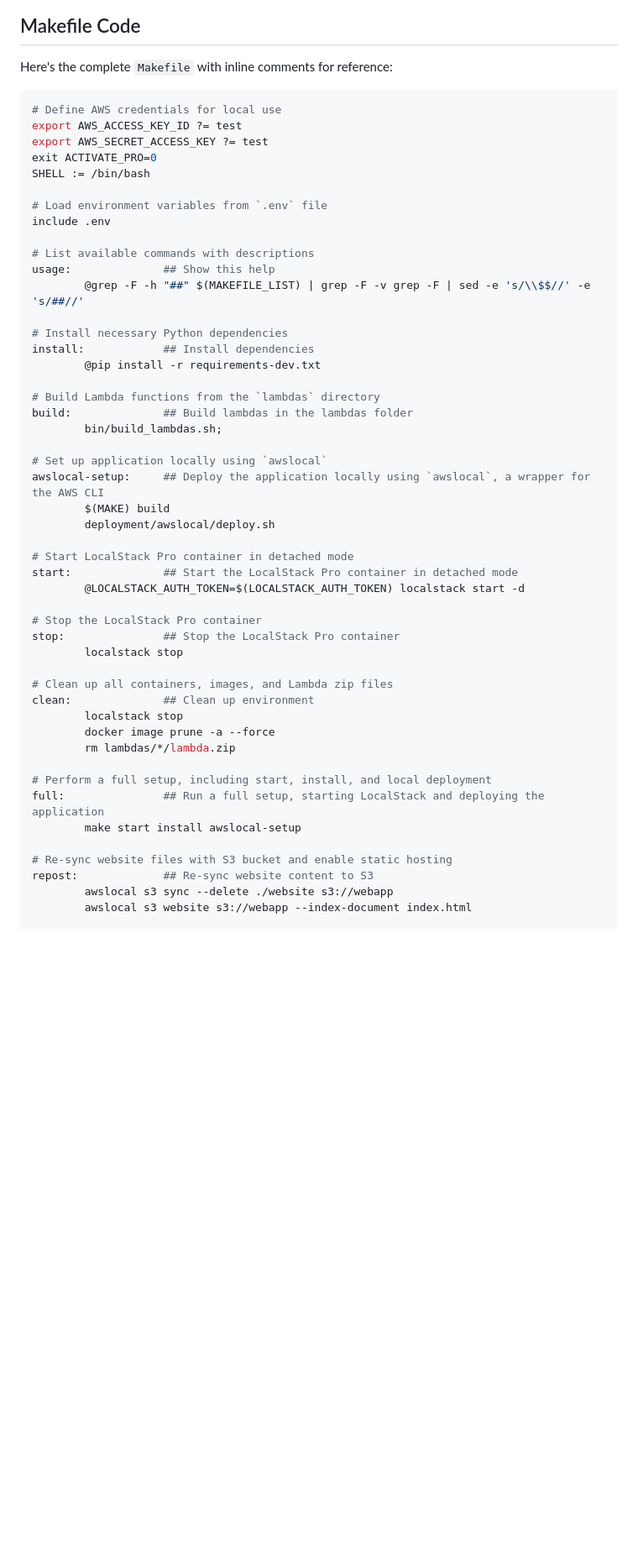
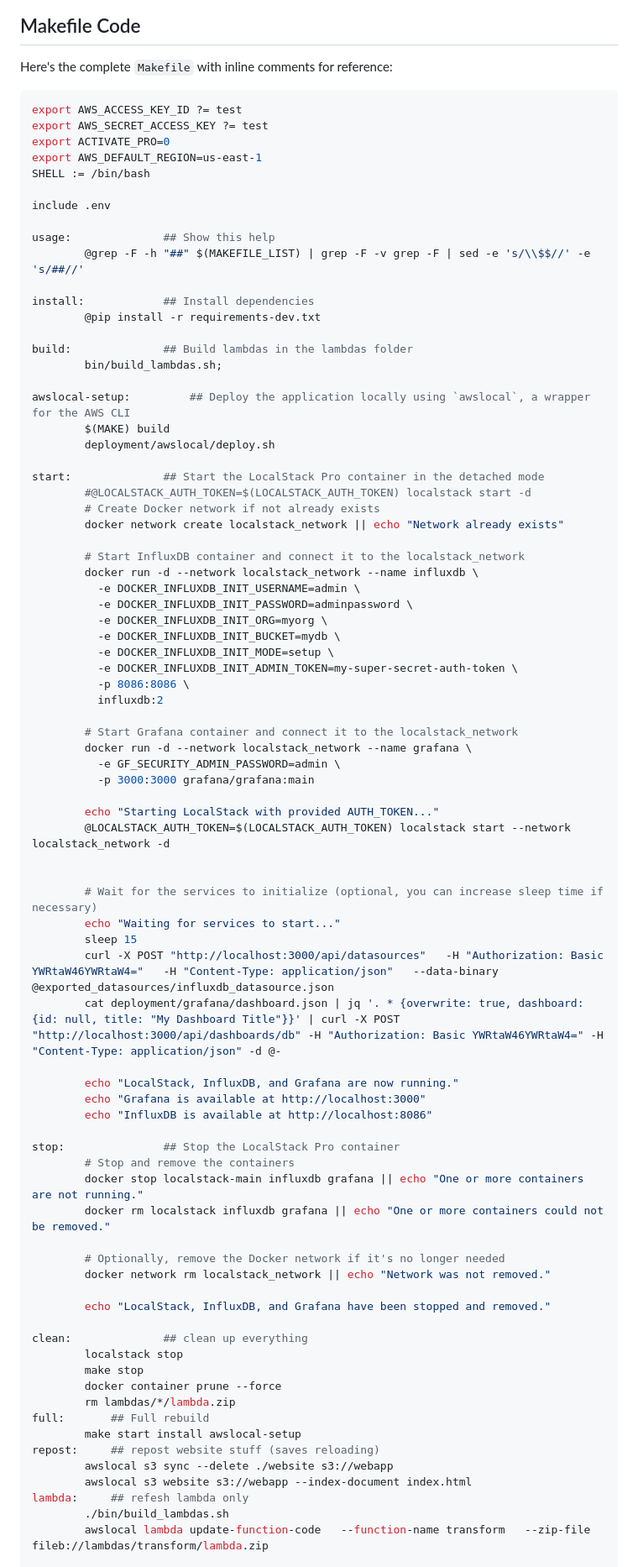
Before and after one commit to andrewcurry2024/localstacks3ETL, a Markdown page: README.md, the part around the change printed below. Shown: that part at 84% size. Drawn GitHub-style; blank space fills up the shorter version.

````diff
--- a/README.md
+++ b/README.md
@@ -35,52 +35,83 @@ This guide outlines the setup and management of the LocalStack-based environment
 Here's the complete `Makefile` with inline comments for reference:
 
 ```makefile
-# Define AWS credentials for local use
 export AWS_ACCESS_KEY_ID ?= test
 export AWS_SECRET_ACCESS_KEY ?= test
-exit ACTIVATE_PRO=0
+export ACTIVATE_PRO=0
+export AWS_DEFAULT_REGION=us-east-1
 SHELL := /bin/bash
 
-# Load environment variables from `.env` file
 include .env
 
-# List available commands with descriptions
-usage:              ## Show this help
+usage:				## Show this help
 		@grep -F -h "##" $(MAKEFILE_LIST) | grep -F -v grep -F | sed -e 's/\\$$//' -e 's/##//'
 
-# Install necessary Python dependencies
-install:            ## Install dependencies
+install:			## Install dependencies
 		@pip install -r requirements-dev.txt
 
-# Build Lambda functions from the `lambdas` directory
-build:              ## Build lambdas in the lambdas folder
+build: 				## Build lambdas in the lambdas folder
 		bin/build_lambdas.sh;
 
-# Set up application locally using `awslocal`
-awslocal-setup:     ## Deploy the application locally using `awslocal`, a wrapper for the AWS CLI
+awslocal-setup: 		## Deploy the application locally using `awslocal`, a wrapper for the AWS CLI
 		$(MAKE) build
 		deployment/awslocal/deploy.sh
 
-# Start LocalStack Pro container in detached mode
-start:              ## Start the LocalStack Pro container in detached mode
-		@LOCALSTACK_AUTH_TOKEN=$(LOCALSTACK_AUTH_TOKEN) localstack start -d
+start:				## Start the LocalStack Pro container in the detached mode
+		#@LOCALSTACK_AUTH_TOKEN=$(LOCALSTACK_AUTH_TOKEN) localstack start -d
+		# Create Docker network if not already exists
+		docker network create localstack_network || echo "Network already exists"
 
-# Stop the LocalStack Pro container
-stop:               ## Stop the LocalStack Pro container
+		# Start InfluxDB container and connect it to the localstack_network
+		docker run -d --network localstack_network --name influxdb \
+		  -e DOCKER_INFLUXDB_INIT_USERNAME=admin \
+		  -e DOCKER_INFLUXDB_INIT_PASSWORD=adminpassword \
+		  -e DOCKER_INFLUXDB_INIT_ORG=myorg \
+		  -e DOCKER_INFLUXDB_INIT_BUCKET=mydb \
+		  -e DOCKER_INFLUXDB_INIT_MODE=setup \
+		  -e DOCKER_INFLUXDB_INIT_ADMIN_TOKEN=my-super-secret-auth-token \
+		  -p 8086:8086 \
+		  influxdb:2
+
+		# Start Grafana container and connect it to the localstack_network
+		docker run -d --network localstack_network --name grafana \
+		  -e GF_SECURITY_ADMIN_PASSWORD=admin \
+		  -p 3000:3000 grafana/grafana:main
+
+		echo "Starting LocalStack with provided AUTH_TOKEN..."
+		@LOCALSTACK_AUTH_TOKEN=$(LOCALSTACK_AUTH_TOKEN) localstack start --network localstack_network -d
+
+
+		# Wait for the services to initialize (optional, you can increase sleep time if necessary)
+		echo "Waiting for services to start..."
+		sleep 15
+		curl -X POST "http://localhost:3000/api/datasources"   -H "Authorization: Basic YWRtaW46YWRtaW4="   -H "Content-Type: application/json"   --data-binary @exported_datasources/influxdb_datasource.json
+		cat deployment/grafana/dashboard.json | jq '. * {overwrite: true, dashboard: {id: null, title: "My Dashboard Title"}}' | curl -X POST "http://localhost:3000/api/dashboards/db" -H "Authorization: Basic YWRtaW46YWRtaW4=" -H "Content-Type: application/json" -d @-
+
+		echo "LocalStack, InfluxDB, and Grafana are now running."
+		echo "Grafana is available at http://localhost:3000"
+		echo "InfluxDB is available at http://localhost:8086"
+
+stop:				## Stop the LocalStack Pro container
+		# Stop and remove the containers
+		docker stop localstack-main influxdb grafana || echo "One or more containers are not running."
+		docker rm localstack influxdb grafana || echo "One or more containers could not be removed."
+
+		# Optionally, remove the Docker network if it's no longer needed
+		docker network rm localstack_network || echo "Network was not removed."
+
+		echo "LocalStack, InfluxDB, and Grafana have been stopped and removed."
+
+clean:				## clean up everything
 		localstack stop
-
-# Clean up all containers, images, and Lambda zip files
-clean:              ## Clean up environment
-		localstack stop
-		docker image prune -a --force
+		make stop
+		docker container prune --force
 		rm lambdas/*/lambda.zip
-
-# Perform a full setup, including start, install, and local deployment
-full:               ## Run a full setup, starting LocalStack and deploying the application
+full:		## Full rebuild
 		make start install awslocal-setup
-
-# Re-sync website files with S3 bucket and enable static hosting
-repost:             ## Re-sync website content to S3
+repost:		## repost website stuff (saves reloading)
 		awslocal s3 sync --delete ./website s3://webapp
 		awslocal s3 website s3://webapp --index-document index.html
+lambda:		## refesh lambda only
+		./bin/build_lambdas.sh
+		awslocal lambda update-function-code   --function-name transform   --zip-file fileb://lambdas/transform/lambda.zip
 
````
Also changed, not shown: other parts of README.md (+0 -1 lines).
